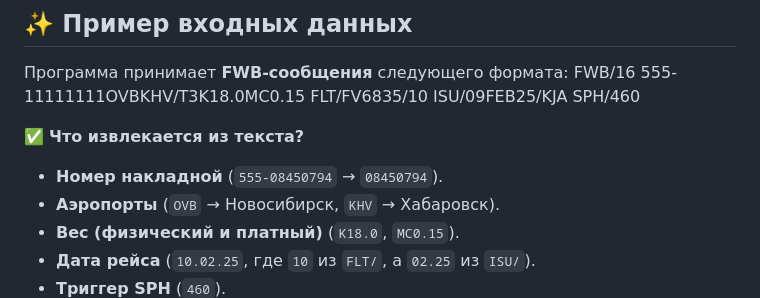
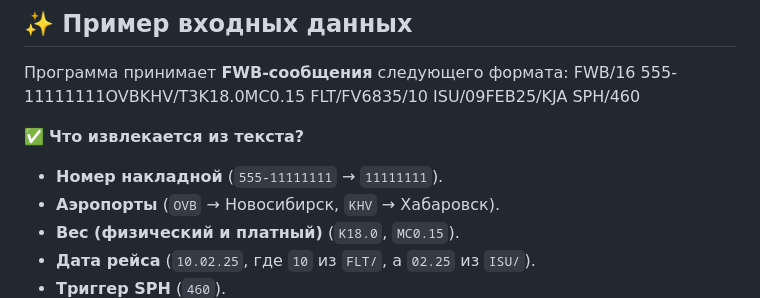
Before and after one commit to Al12086/FWB, a Markdown page: README.md, the part around the change. Rendered like a GitHub page.

```diff
--- a/README.md
+++ b/README.md
@@ -47,7 +47,7 @@ FWB/16 555-11111111OVBKHV/T3K18.0MC0.15 FLT/FV6835/10 ISU/09FEB25/KJA SPH/460
 
 
 ✅ **Что извлекается из текста?**
-- **Номер накладной** (`555-08450794` → `08450794`).
+- **Номер накладной** (`555-11111111` → `11111111`).
 - **Аэропорты** (`OVB` → Новосибирск, `KHV` → Хабаровск).
 - **Вес (физический и платный)** (`K18.0`, `MC0.15`).
 - **Дата рейса** (`10.02.25`, где `10` из `FLT/`, а `02.25` из `ISU/`).
```
